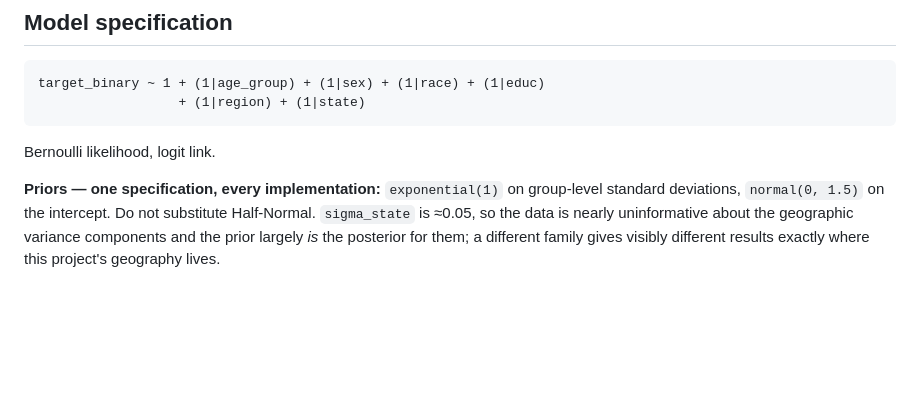
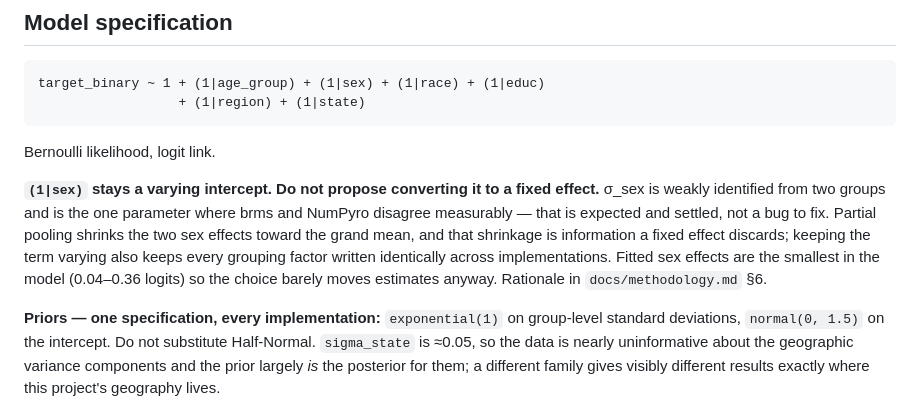
Before and after one commit to jeffreyawright/align-marketing-mrp, a Markdown page: CLAUDE.md, the part around the change. GitHub-like rendering; blank space fills up the shorter version.

````diff
--- a/CLAUDE.md
+++ b/CLAUDE.md
@@ -99,6 +99,16 @@ target_binary ~ 1 + (1|age_group) + (1|sex) + (1|race) + (1|educ)
 ```
 
 Bernoulli likelihood, logit link.
+
+**`(1|sex)` stays a varying intercept. Do not propose converting it to a fixed
+effect.** σ_sex is weakly identified from two groups and is the one parameter
+where brms and NumPyro disagree measurably — that is expected and settled, not a
+bug to fix. Partial pooling shrinks the two sex effects toward the grand mean,
+and that shrinkage is information a fixed effect discards; keeping the term
+varying also keeps every grouping factor written identically across
+implementations. Fitted sex effects are the smallest in the model (0.04–0.36
+logits) so the choice barely moves estimates anyway. Rationale in
+`docs/methodology.md` §6.
 
 **Priors — one specification, every implementation:** `exponential(1)` on
 group-level standard deviations, `normal(0, 1.5)` on the intercept. Do not
````
Also changed, not shown: docs/methodology.md (+31 -11 lines).
